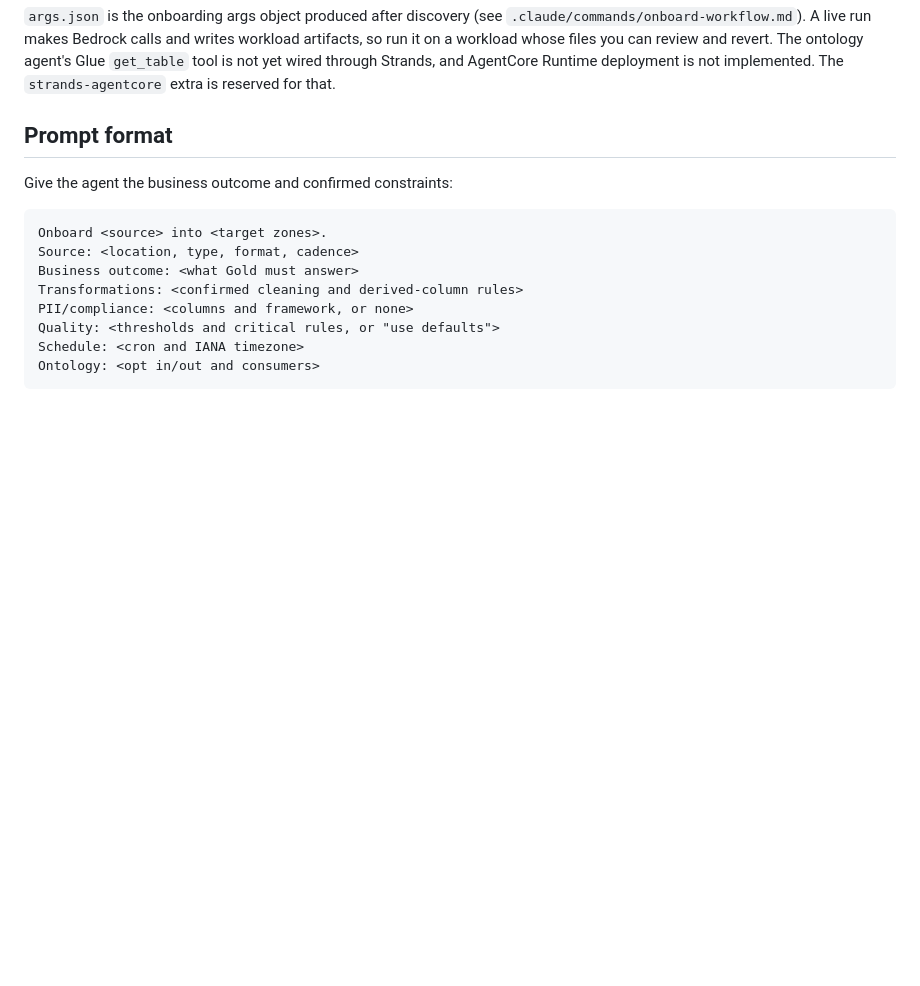
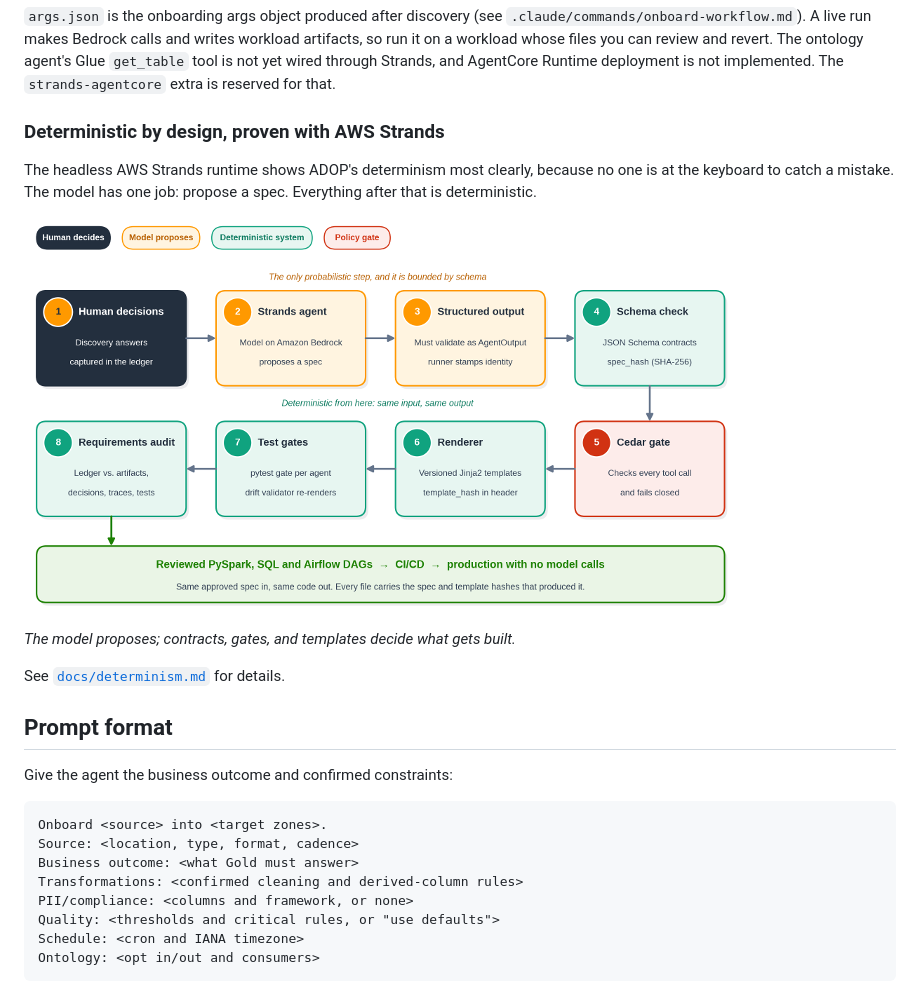
Before and after one commit to aws-samples/sample-Agentic-Ai-Data-Operations, a Markdown page: README.md, the part around the change. Drawn GitHub-style; pictures changed too: docs/diagrams/strands-determinism.png (added); blank space fills up the shorter version.

Commit message:
Add Strands determinism section and diagram to README

```diff
--- a/README.md
+++ b/README.md
@@ -120,6 +120,18 @@ writes workload artifacts, so run it on a workload whose files you can
 review and revert. The ontology agent's Glue `get_table` tool is not yet
 wired through Strands, and AgentCore Runtime deployment is not implemented.
 The `strands-agentcore` extra is reserved for that.
+
+### Deterministic by design, proven with AWS Strands
+
+The headless AWS Strands runtime shows ADOP's determinism most clearly, because
+no one is at the keyboard to catch a mistake. The model has one job: propose a
+spec. Everything after that is deterministic.
+
+![The model proposes; contracts, gates, and templates decide what gets built](docs/diagrams/strands-determinism.png)
+
+*The model proposes; contracts, gates, and templates decide what gets built.*
+
+See [`docs/determinism.md`](docs/determinism.md) for details.
 
 ## Prompt format
 
```
